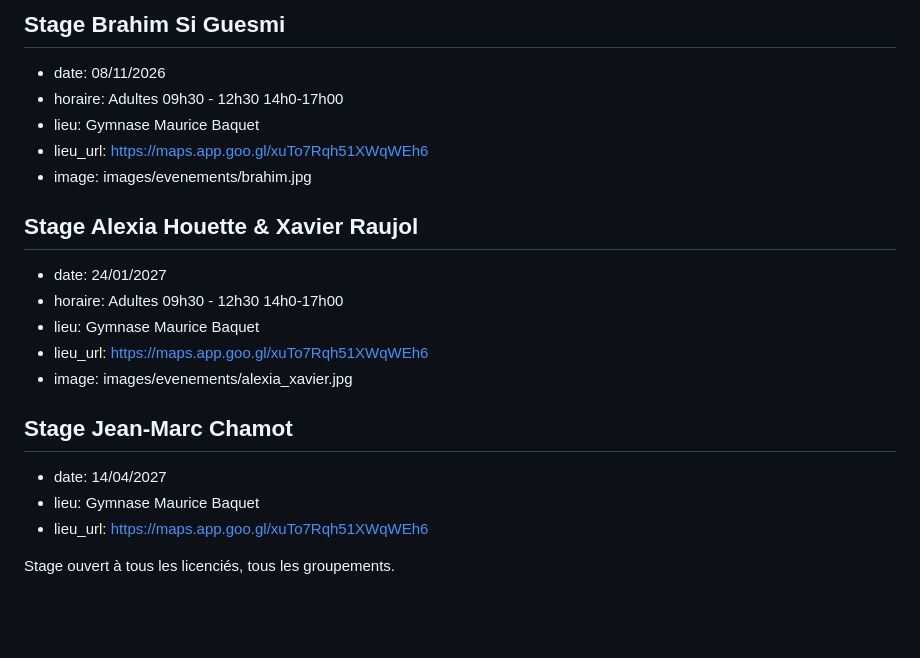
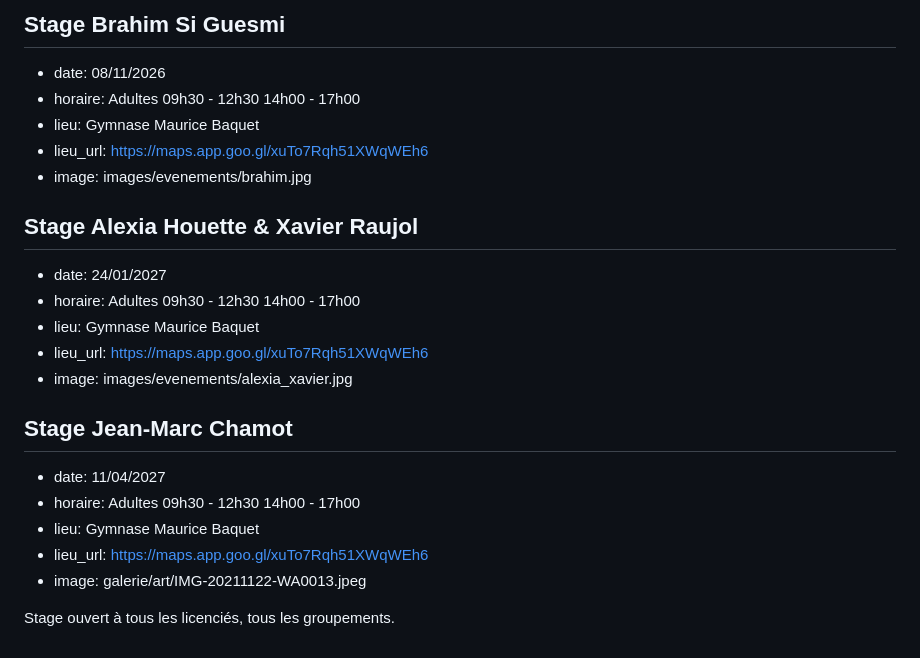
Before and after one commit to sebhuet/aikido-kannagara, a Markdown page: htdocs/evenements.md, the part around the change. Rendered like a GitHub page; blank space fills up the shorter version.

Commit message:
Fix : stage Jean-Marc Chamot au 11/04/2027, horaires et image
Date corrigée (dimanche 11/04 au lieu du 14/04), horaires alignés sur les
autres stages, visuel ajouté ; coquille 14h0 corrigée sur les stages
Brahim Si Guesmi et Alexia et Xavier.

Co-Authored-By: Claude Fable 5 <noreply@anthropic.com>

```diff
--- a/htdocs/evenements.md
+++ b/htdocs/evenements.md
@@ -209,7 +209,7 @@ l'enseignant vous accueillera.
 ## Stage Brahim Si Guesmi
 
 - date: 08/11/2026
-- horaire: Adultes 09h30 - 12h30 14h0-17h00
+- horaire: Adultes 09h30 - 12h30 14h00 - 17h00
 - lieu: Gymnase Maurice Baquet
 - lieu_url: https://maps.app.goo.gl/xuTo7Rqh51XWqWEh6
 - image: images/evenements/brahim.jpg
@@ -217,15 +217,17 @@ l'enseignant vous accueillera.
 ## Stage Alexia Houette & Xavier Raujol
 
 - date: 24/01/2027
-- horaire: Adultes 09h30 - 12h30 14h0-17h00
+- horaire: Adultes 09h30 - 12h30 14h00 - 17h00
 - lieu: Gymnase Maurice Baquet
 - lieu_url: https://maps.app.goo.gl/xuTo7Rqh51XWqWEh6
 - image: images/evenements/alexia_xavier.jpg
 
 ## Stage Jean-Marc Chamot
 
-- date: 14/04/2027
+- date: 11/04/2027
+- horaire: Adultes 09h30 - 12h30 14h00 - 17h00
 - lieu: Gymnase Maurice Baquet
 - lieu_url: https://maps.app.goo.gl/xuTo7Rqh51XWqWEh6
+- image: galerie/art/IMG-20211122-WA0013.jpeg
 
 Stage ouvert à tous les licenciés, tous les groupements.
```
